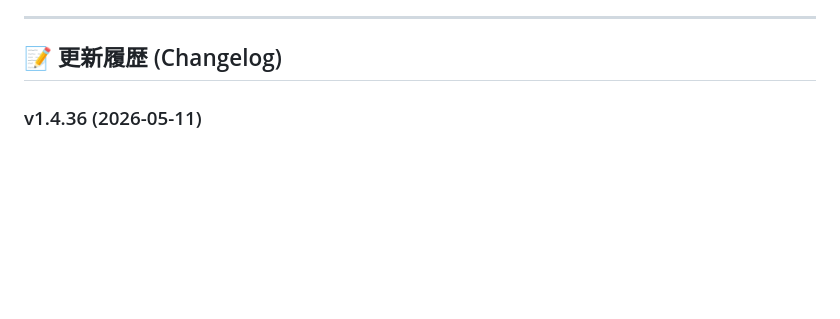
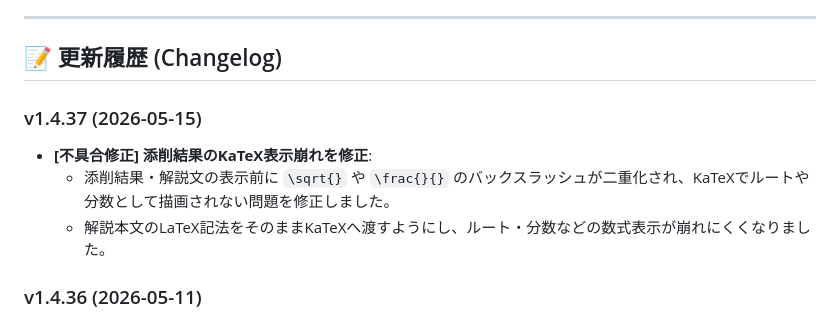
Before and after one commit to akiracchi2000/clear-maker2A, a Markdown page: README.md, the part around the change. GitHub-like rendering; blank space fills up the shorter version.

```diff
--- a/README.md
+++ b/README.md
@@ -61,6 +61,11 @@ Clear Maker 2A は、生徒が自分のスマホやタブレットから解答
 ---
 
 ## 📝 更新履歴 (Changelog)
+
+### v1.4.37 (2026-05-15)
+*   **[不具合修正] 添削結果のKaTeX表示崩れを修正**:
+    *   添削結果・解説文の表示前に `\sqrt{}` や `\frac{}{}` のバックスラッシュが二重化され、KaTeXでルートや分数として描画されない問題を修正しました。
+    *   解説本文のLaTeX記法をそのままKaTeXへ渡すようにし、ルート・分数などの数式表示が崩れにくくなりました。
 
 ### v1.4.36 (2026-05-11)
 *   **[不具合修正] 特殊小問番号の重複表示を補正**:
```
